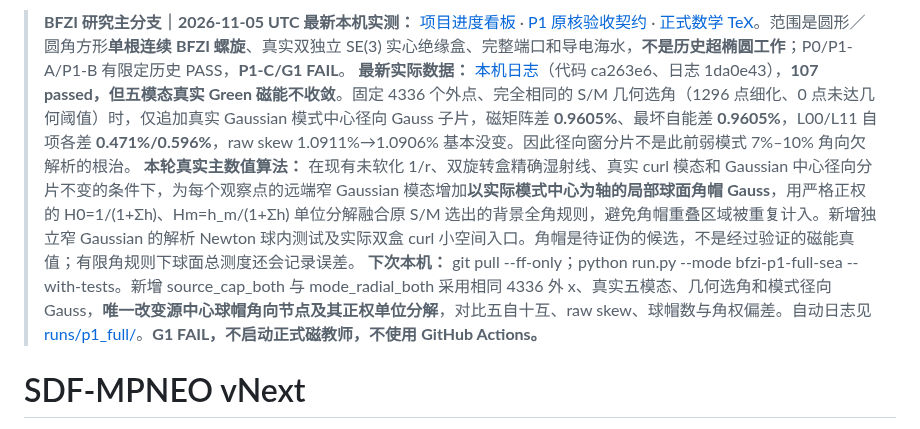
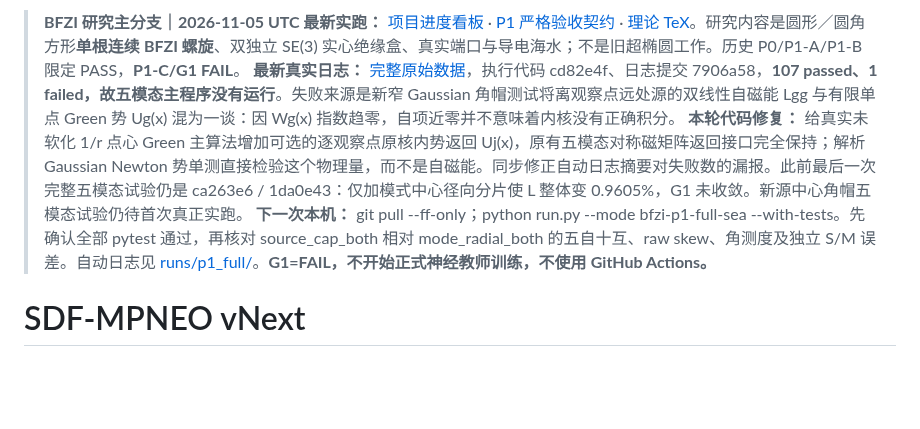
Before and after one commit to AliceThunder/SDFMPNEO, a Markdown page: README.md, the part around the change. Rendered like a GitHub page; blank space fills up the shorter version.

Commit message:
docs(BFZI): README distinguish failed self-bilinear analytic test from point Green potential

```diff
--- a/README.md
+++ b/README.md
@@ -1,7 +1,7 @@
-> **BFZI 研究主分支｜2026-11-05 UTC 最新本机实测：** [项目进度看板](docs/research/bfzi_uwpt_electrothermal/PROJECT_PROGRESS.md) · [P1 原核验收契约](docs/research/bfzi_uwpt_electrothermal/P1_COULOMB_ANALYTIC_GATE.md) · [正式数学 TeX](theory/sections/14_p1_exact_coulomb_sphere.tex)。范围是圆形／圆角方形**单根连续 BFZI 螺旋**、真实双独立 SE(3) 实心绝缘盒、完整端口和导电海水，**不是历史超椭圆工作**；P0/P1-A/P1-B 有限定历史 PASS，**P1-C/G1 FAIL**。
-> **最新实际数据：** [本机日志](docs/research/bfzi_uwpt_electrothermal/runs/p1_full/latest_full.log)（代码 ca263e6、日志 1da0e43），**107 passed，但五模态真实 Green 磁能不收敛**。固定 4336 个外点、完全相同的 S/M 几何选角（1296 点细化、0 点未达几何阈值）时，仅追加真实 Gaussian 模式中心径向 Gauss 子片，磁矩阵差 **0.9605%**、最坏自能差 **0.9605%**，L00/L11 自项各差 **0.471%/0.596%**，raw skew 1.0911%→1.0906% 基本没变。因此径向窗分片不是此前弱模式 7%–10% 角向欠解析的根治。
-> **本轮真实主数值算法：** 在现有未软化 1/r、双旋转盒精确湿射线、真实 curl 模态和 Gaussian 中心径向分片不变的条件下，为每个观察点的远端窄 Gaussian 模态增加**以实际模式中心为轴的局部球面角帽 Gauss**，用严格正权的 H0=1/(1+Σh)、Hm=h_m/(1+Σh) 单位分解融合原 S/M 选出的背景全角规则，避免角帽重叠区域被重复计入。新增独立窄 Gaussian 的解析 Newton 球内测试及实际双盒 curl 小空间入口。角帽是待证伪的候选，不是经过验证的磁能真值；有限角规则下球面总测度还会记录误差。
-> **下次本机：** git pull --ff-only；python run.py --mode bfzi-p1-full-sea --with-tests。新增 source_cap_both 与 mode_radial_both 采用相同 4336 外 x、真实五模态、几何选角和模式径向 Gauss，**唯一改变源中心球帽角向节点及其正权单位分解**，对比五自十互、raw skew、球帽数与角权偏差。自动日志见 [runs/p1_full/](docs/research/bfzi_uwpt_electrothermal/runs/p1_full/README.md)。**G1 FAIL，不启动正式磁教师，不使用 GitHub Actions。**
+> **BFZI 研究主分支｜2026-11-05 UTC 最新实跑：** [项目进度看板](docs/research/bfzi_uwpt_electrothermal/PROJECT_PROGRESS.md) · [P1 严格验收契约](docs/research/bfzi_uwpt_electrothermal/P1_COULOMB_ANALYTIC_GATE.md) · [理论 TeX](theory/sections/14_p1_exact_coulomb_sphere.tex)。研究内容是圆形／圆角方形**单根连续 BFZI 螺旋**、双独立 SE(3) 实心绝缘盒、真实端口与导电海水；不是旧超椭圆工作。历史 P0/P1-A/P1-B 限定 PASS，**P1-C/G1 FAIL**。
+> **最新真实日志：** [完整原始数据](docs/research/bfzi_uwpt_electrothermal/runs/p1_full/latest_full.log)，执行代码 cd82e4f、日志提交 7906a58，**107 passed、1 failed，故五模态主程序没有运行**。失败来源是新窄 Gaussian 角帽测试将离观察点远处源的双线性自磁能 Lgg 与有限单点 Green 势 Ug(x) 混为一谈：因 Wg(x) 指数趋零，自项近零并不意味着内核没有正确积分。
+> **本轮代码修复：** 给真实未软化 1/r 点心 Green 主算法增加可选的逐观察点原核内势返回 Uj(x)，原有五模态对称磁矩阵返回接口完全保持；解析 Gaussian Newton 势单测直接检验这个物理量，而不是自磁能。同步修正自动日志摘要对失败数的漏报。此前最后一次完整五模态试验仍是 ca263e6 / 1da0e43：仅加模式中心径向分片使 L 整体变 0.9605%，G1 未收敛。新源中心角帽五模态试验仍待首次真正实跑。
+> **下一次本机：** git pull --ff-only；python run.py --mode bfzi-p1-full-sea --with-tests。先确认全部 pytest 通过，再核对 source_cap_both 相对 mode_radial_both 的五自十互、raw skew、角测度及独立 S/M 误差。自动日志见 [runs/p1_full/](docs/research/bfzi_uwpt_electrothermal/runs/p1_full/README.md)。**G1=FAIL，不开始正式神经教师训练，不使用 GitHub Actions。**
 
 
 # SDF-MPNEO vNext
```
